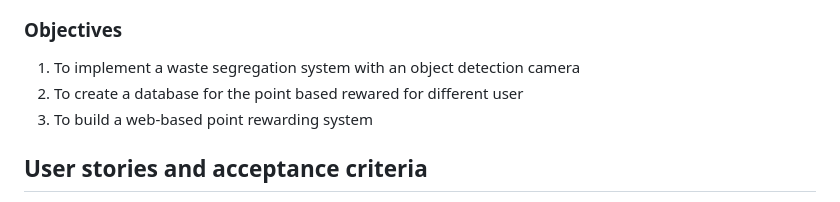
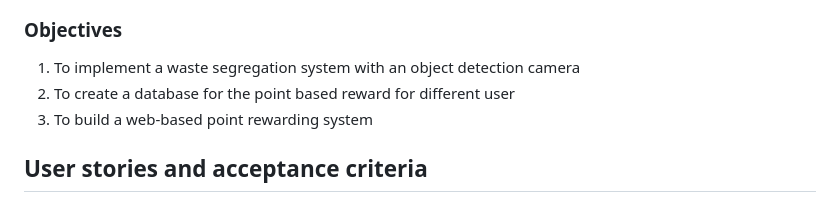
Before and after one commit to khinthandarkyaw98/AIoT_Group_1, a Markdown page: README.md, the part around the change. Rendered like a GitHub page.

```diff
--- a/README.md
+++ b/README.md
@@ -8,7 +8,7 @@
 
 ### Objectives
 1. To implement a waste segregation system with an object detection camera
-2. To create a database for the point based rewared for different user
+2. To create a database for the point based reward for different user
 3. To build a web-based point rewarding system
 
 ## User stories and acceptance criteria
```
